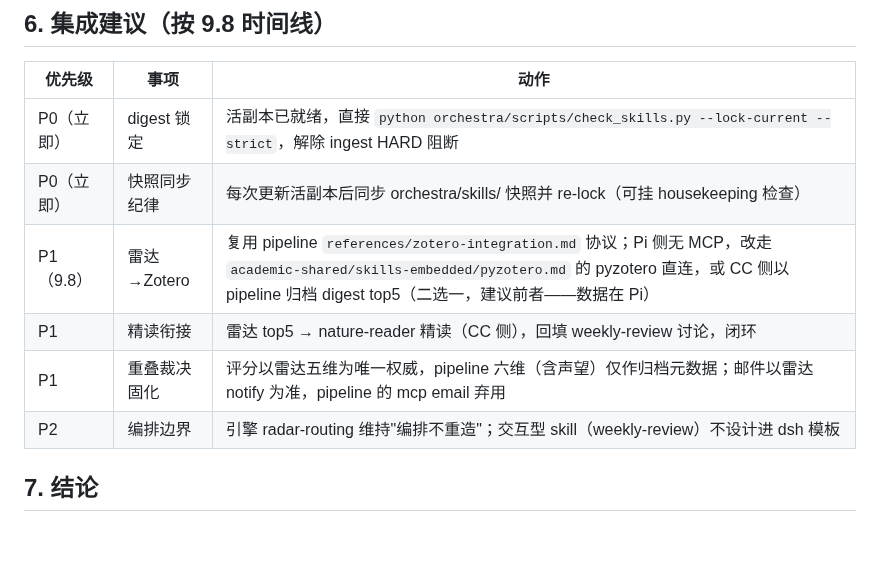
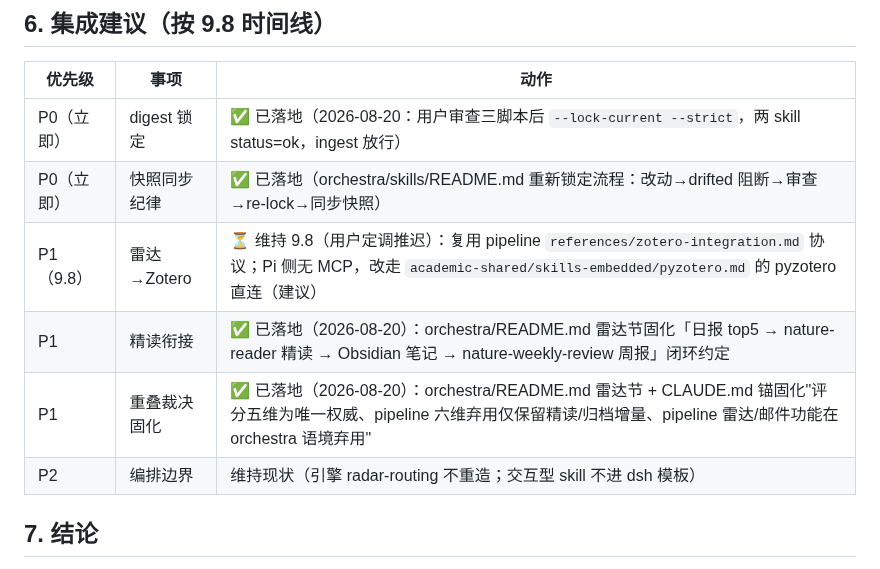
Before and after one commit to wocessade/research-orchestra, a Markdown page: docs/reports/2026-08-skills-orchestra-compat.md, the part around the change. Rendered like a GitHub page; blank space fills up the shorter version.

```diff
--- a/docs/reports/2026-08-skills-orchestra-compat.md
+++ b/docs/reports/2026-08-skills-orchestra-compat.md
@@ -73,12 +73,12 @@
 
 | 优先级 | 事项 | 动作 |
 |---|---|---|
-| P0（立即） | digest 锁定 | 活副本已就绪，直接 `python orchestra/scripts/check_skills.py --lock-current --strict`，解除 ingest HARD 阻断 |
-| P0（立即） | 快照同步纪律 | 每次更新活副本后同步 orchestra/skills/ 快照并 re-lock（可挂 housekeeping 检查） |
-| P1（9.8） | 雷达→Zotero | 复用 pipeline `references/zotero-integration.md` 协议；Pi 侧无 MCP，改走 `academic-shared/skills-embedded/pyzotero.md` 的 pyzotero 直连，或 CC 侧以 pipeline 归档 digest top5（二选一，建议前者——数据在 Pi） |
-| P1 | 精读衔接 | 雷达 top5 → nature-reader 精读（CC 侧），回填 weekly-review 讨论，闭环 |
-| P1 | 重叠裁决固化 | 评分以雷达五维为唯一权威，pipeline 六维（含声望）仅作归档元数据；邮件以雷达 notify 为准，pipeline 的 mcp email 弃用 |
-| P2 | 编排边界 | 引擎 radar-routing 维持"编排不重造"；交互型 skill（weekly-review）不设计进 dsh 模板 |
+| P0（立即） | digest 锁定 | ✅ 已落地（2026-08-20：用户审查三脚本后 `--lock-current --strict`，两 skill status=ok，ingest 放行） |
+| P0（立即） | 快照同步纪律 | ✅ 已落地（orchestra/skills/README.md 重新锁定流程：改动→drifted 阻断→审查→re-lock→同步快照） |
+| P1（9.8） | 雷达→Zotero | ⏳ 维持 9.8（用户定调推迟）：复用 pipeline `references/zotero-integration.md` 协议；Pi 侧无 MCP，改走 `academic-shared/skills-embedded/pyzotero.md` 的 pyzotero 直连（建议） |
+| P1 | 精读衔接 | ✅ 已落地（2026-08-20）：orchestra/README.md 雷达节固化「日报 top5 → nature-reader 精读 → Obsidian 笔记 → nature-weekly-review 周报」闭环约定 |
+| P1 | 重叠裁决固化 | ✅ 已落地（2026-08-20）：orchestra/README.md 雷达节 + CLAUDE.md 锚固化"评分五维为唯一权威、pipeline 六维弃用仅保留精读/归档增量、pipeline 雷达/邮件功能在 orchestra 语境弃用" |
+| P2 | 编排边界 | 维持现状（引擎 radar-routing 不重造；交互型 skill 不进 dsh 模板） |
 
 ## 7. 结论
 
```
Also changed, not shown: CLAUDE.md (+1 -1 lines), orchestra/README.md (+2 -0 lines).
